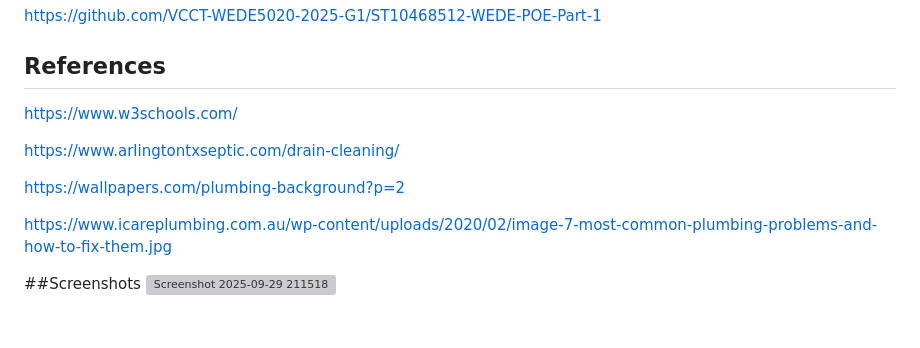
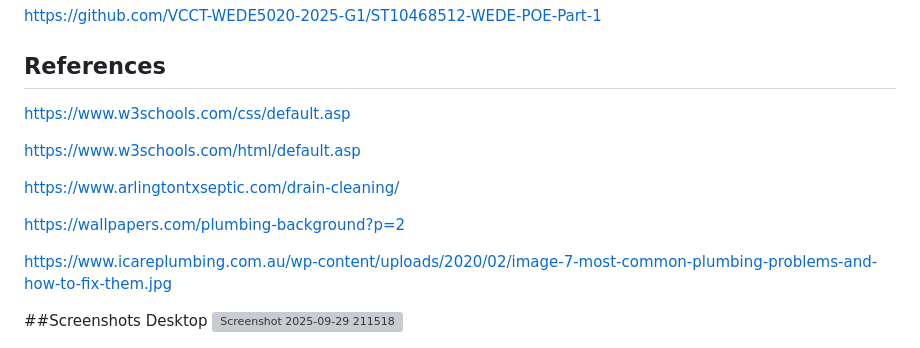
Before and after one commit to VCCT-WEDE5020-2025-G1/ST10468512-WEDE-POE-Part-1, a Markdown page: README.md, the part around one of its changes. GitHub-like rendering; blank space fills up the shorter version; grey boxes are pictures that could not be loaded.

```diff
--- a/README.md
+++ b/README.md
@@ -206,7 +206,9 @@ Provided as-is for small business starter sites.
 https://github.com/VCCT-WEDE5020-2025-G1/ST10468512-WEDE-POE-Part-1
 
 ## References
-https://www.w3schools.com/
+https://www.w3schools.com/css/default.asp
+
+https://www.w3schools.com/html/default.asp
 
 https://www.arlingtontxseptic.com/drain-cleaning/
 
@@ -215,6 +217,7 @@ https://wallpapers.com/plumbing-background?p=2
 https://www.icareplumbing.com.au/wp-content/uploads/2020/02/image-7-most-common-plumbing-problems-and-how-to-fix-them.jpg
 
 ##Screenshots
+Desktop
 <img width="1346" height="603" alt="Screenshot 2025-09-29 211518" src="https://github.com/user-attachments/assets/62154220-8bfb-43cb-85d0-195160c37129" />
 
 <img width="1348" height="609" alt="Screenshot 2025-09-29 211541" src="https://github.com/user-attachments/assets/4298589e-6dd1-416c-ab5b-c94744756a2a" />
```
Also changed, not shown: other parts of README.md (+20 -0 lines).
